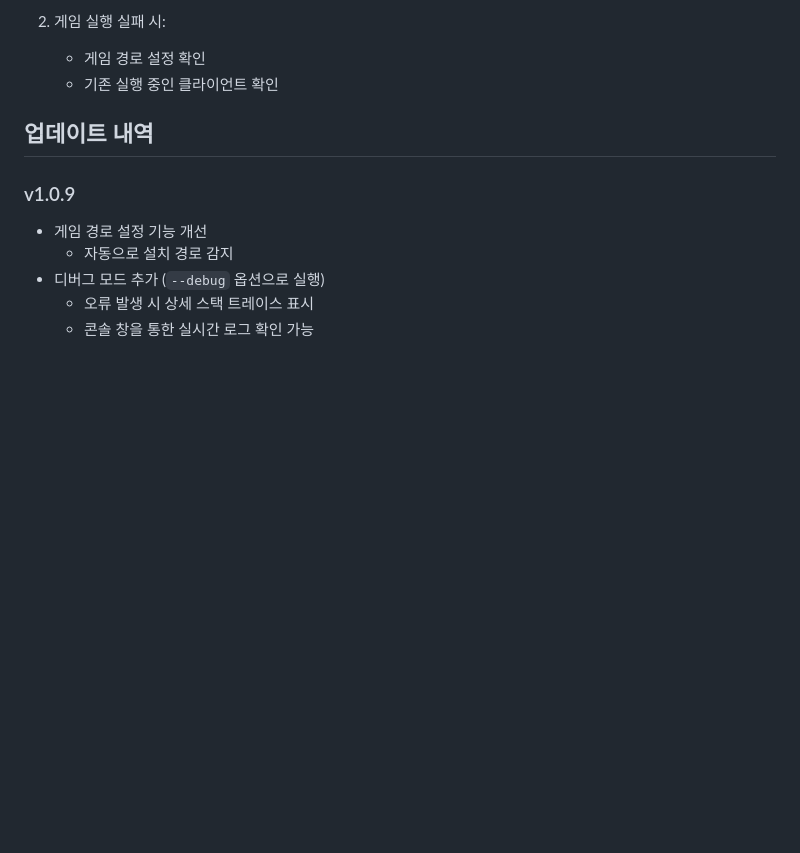
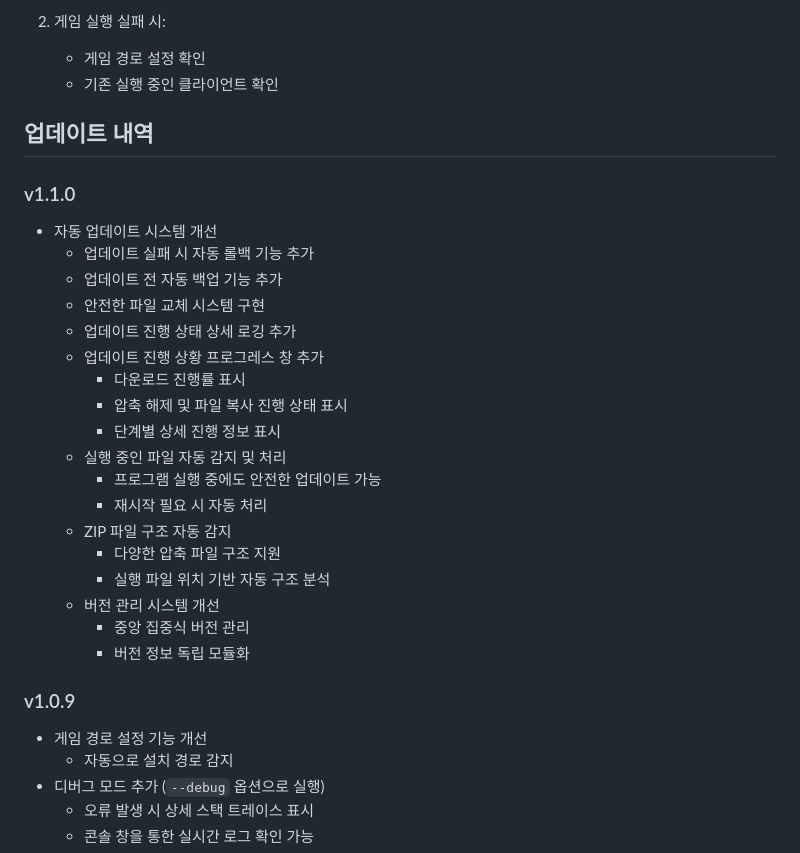
Before and after one commit to DHO-Unofficial-Dev/DHO-Manager, a Markdown page: README.md, the part around the change. GitHub-like rendering; blank space fills up the shorter version.

```diff
--- a/README.md
+++ b/README.md
@@ -80,6 +80,27 @@
 
 ## 업데이트 내역
 
+### v1.1.0
+
+- 자동 업데이트 시스템 개선
+  - 업데이트 실패 시 자동 롤백 기능 추가
+  - 업데이트 전 자동 백업 기능 추가
+  - 안전한 파일 교체 시스템 구현
+  - 업데이트 진행 상태 상세 로깅 추가
+  - 업데이트 진행 상황 프로그레스 창 추가
+    - 다운로드 진행률 표시
+    - 압축 해제 및 파일 복사 진행 상태 표시
+    - 단계별 상세 진행 정보 표시
+  - 실행 중인 파일 자동 감지 및 처리
+    - 프로그램 실행 중에도 안전한 업데이트 가능
+    - 재시작 필요 시 자동 처리
+  - ZIP 파일 구조 자동 감지
+    - 다양한 압축 파일 구조 지원
+    - 실행 파일 위치 기반 자동 구조 분석
+  - 버전 관리 시스템 개선
+    - 중앙 집중식 버전 관리
+    - 버전 정보 독립 모듈화
+
 ### v1.0.9
 
 - 게임 경로 설정 기능 개선
```
